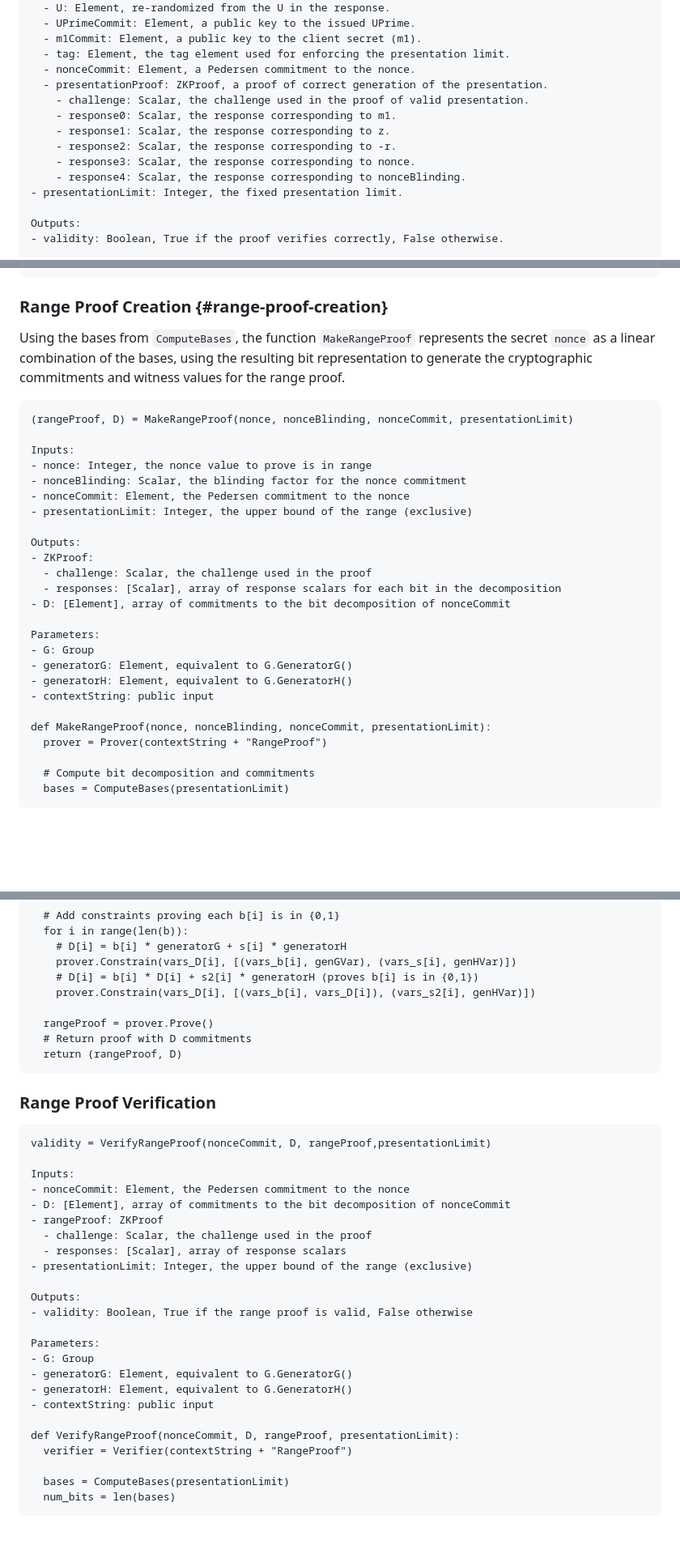
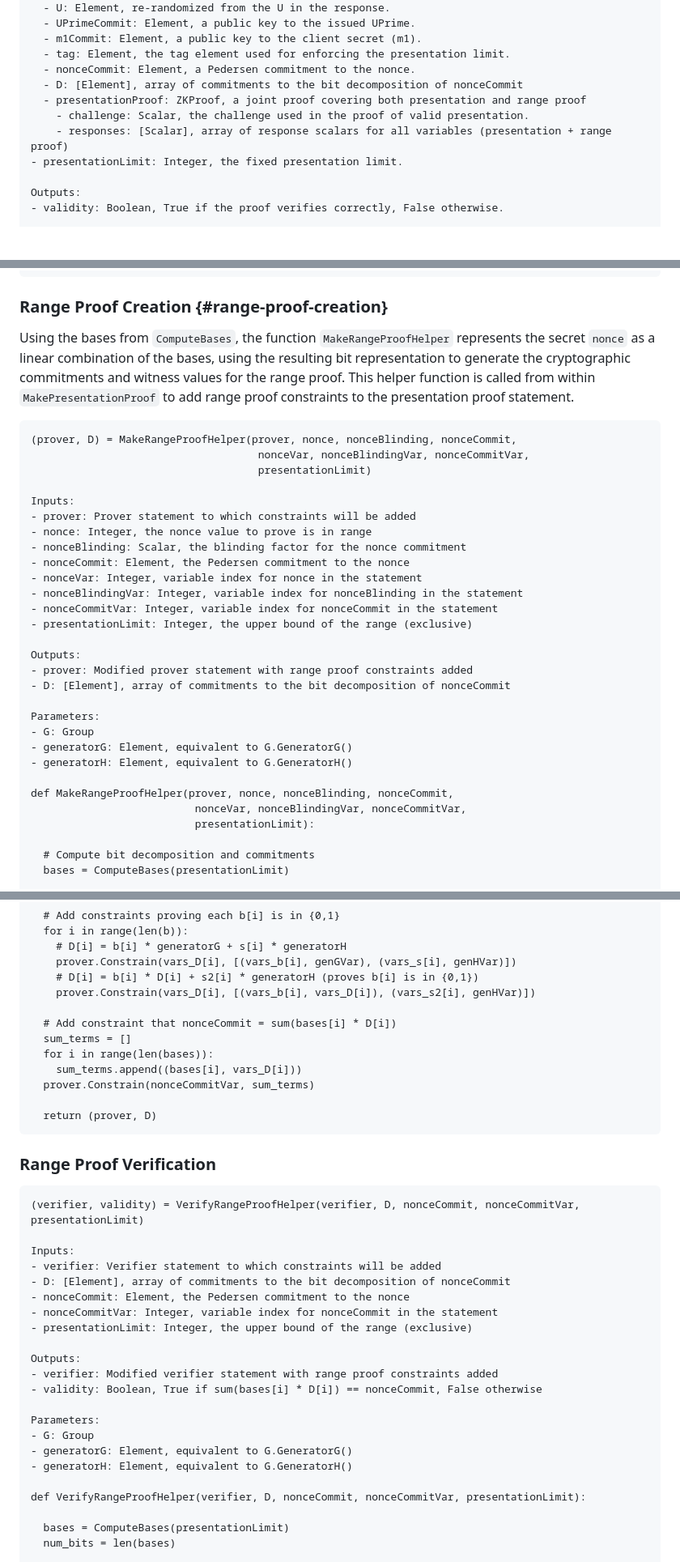
Before and after one commit to chris-wood/draft-arc, a Markdown page: draft-privacypass-arc-crypto.md, 3 parts joined by grey strips. Shown at 81% size. GitHub-like rendering; blank space fills up the shorter version.

```diff
--- a/draft-privacypass-arc-crypto.md
+++ b/draft-privacypass-arc-crypto.md
@@ -1435,13 +1425,10 @@ Inputs:
   - m1Commit: Element, a public key to the client secret (m1).
   - tag: Element, the tag element used for enforcing the presentation limit.
   - nonceCommit: Element, a Pedersen commitment to the nonce.
-  - presentationProof: ZKProof, a proof of correct generation of the presentation.
+  - D: [Element], array of commitments to the bit decomposition of nonceCommit
+  - presentationProof: ZKProof, a joint proof covering both presentation and range proof
     - challenge: Scalar, the challenge used in the proof of valid presentation.
-    - response0: Scalar, the response corresponding to m1.
-    - response1: Scalar, the response corresponding to z.
-    - response2: Scalar, the response corresponding to -r.
-    - response3: Scalar, the response corresponding to nonce.
-    - response4: Scalar, the response corresponding to nonceBlinding.
+    - responses: [Scalar], array of response scalars for all variables (presentation + range proof)
 - presentationLimit: Integer, the fixed presentation limit.
 
 Outputs:
@@ -1560,34 +1554,39 @@ return sorted(bases, reverse=True)
 
 ### Range Proof Creation {#range-proof-creation}
 
-Using the bases from `ComputeBases`, the function `MakeRangeProof`
+Using the bases from `ComputeBases`, the function `MakeRangeProofHelper`
 represents the secret `nonce` as a linear combination of the bases, using the resulting
 bit representation to generate the cryptographic commitments and witness values for the
-range proof.
-
-~~~
-(rangeProof, D) = MakeRangeProof(nonce, nonceBlinding, nonceCommit, presentationLimit)
-
-Inputs:
+range proof. This helper function is called from within `MakePresentationProof` to add
+range proof constraints to the presentation proof statement.
+
+~~~
+(prover, D) = MakeRangeProofHelper(prover, nonce, nonceBlinding, nonceCommit,
+                                    nonceVar, nonceBlindingVar, nonceCommitVar,
+                                    presentationLimit)
+
+Inputs:
+- prover: Prover statement to which constraints will be added
 - nonce: Integer, the nonce value to prove is in range
 - nonceBlinding: Scalar, the blinding factor for the nonce commitment
 - nonceCommit: Element, the Pedersen commitment to the nonce
+- nonceVar: Integer, variable index for nonce in the statement
+- nonceBlindingVar: Integer, variable index for nonceBlinding in the statement
+- nonceCommitVar: Integer, variable index for nonceCommit in the statement
 - presentationLimit: Integer, the upper bound of the range (exclusive)
 
 Outputs:
-- ZKProof:
-  - challenge: Scalar, the challenge used in the proof
-  - responses: [Scalar], array of response scalars for each bit in the decomposition
+- prover: Modified prover statement with range proof constraints added
 - D: [Element], array of commitments to the bit decomposition of nonceCommit
 
 Parameters:
 - G: Group
 - generatorG: Element, equivalent to G.GeneratorG()
 - generatorH: Element, equivalent to G.GeneratorH()
-- contextString: public input
-
-def MakeRangeProof(nonce, nonceBlinding, nonceCommit, presentationLimit):
-  prover = Prover(contextString + "RangeProof")
+
+def MakeRangeProofHelper(prover, nonce, nonceBlinding, nonceCommit,
+                          nonceVar, nonceBlindingVar, nonceCommitVar,
+                          presentationLimit):
 
   # Compute bit decomposition and commitments
   bases = ComputeBases(presentationLimit)
@@ -1645,35 +1644,37 @@ def MakeRangeProof(nonce, nonceBlinding, nonceCommit, presentationLimit):
     # D[i] = b[i] * D[i] + s2[i] * generatorH (proves b[i] is in {0,1})
     prover.Constrain(vars_D[i], [(vars_b[i], vars_D[i]), (vars_s2[i], genHVar)])
 
-  rangeProof = prover.Prove()
-  # Return proof with D commitments
-  return (rangeProof, D)
+  # Add constraint that nonceCommit = sum(bases[i] * D[i])
+  sum_terms = []
+  for i in range(len(bases)):
+    sum_terms.append((bases[i], vars_D[i]))
+  prover.Constrain(nonceCommitVar, sum_terms)
+
+  return (prover, D)
 ~~~
 
 ### Range Proof Verification
 
 ~~~
-validity = VerifyRangeProof(nonceCommit, D, rangeProof,presentationLimit)
-
-Inputs:
+(verifier, validity) = VerifyRangeProofHelper(verifier, D, nonceCommit, nonceCommitVar, presentationLimit)
+
+Inputs:
+- verifier: Verifier statement to which constraints will be added
+- D: [Element], array of commitments to the bit decomposition of nonceCommit
 - nonceCommit: Element, the Pedersen commitment to the nonce
-- D: [Element], array of commitments to the bit decomposition of nonceCommit
-- rangeProof: ZKProof
-  - challenge: Scalar, the challenge used in the proof
-  - responses: [Scalar], array of response scalars
+- nonceCommitVar: Integer, variable index for nonceCommit in the statement
 - presentationLimit: Integer, the upper bound of the range (exclusive)
 
 Outputs:
-- validity: Boolean, True if the range proof is valid, False otherwise
+- verifier: Modified verifier statement with range proof constraints added
+- validity: Boolean, True if sum(bases[i] * D[i]) == nonceCommit, False otherwise
 
 Parameters:
 - G: Group
 - generatorG: Element, equivalent to G.GeneratorG()
 - generatorH: Element, equivalent to G.GeneratorH()
-- contextString: public input
-
-def VerifyRangeProof(nonceCommit, D, rangeProof, presentationLimit):
-  verifier = Verifier(contextString + "RangeProof")
+
+def VerifyRangeProofHelper(verifier, D, nonceCommit, nonceCommitVar, presentationLimit):
 
   bases = ComputeBases(presentationLimit)
   num_bits = len(bases)
```
Also changed, not shown: other parts of draft-privacypass-arc-crypto.md (+48 -55 lines).
